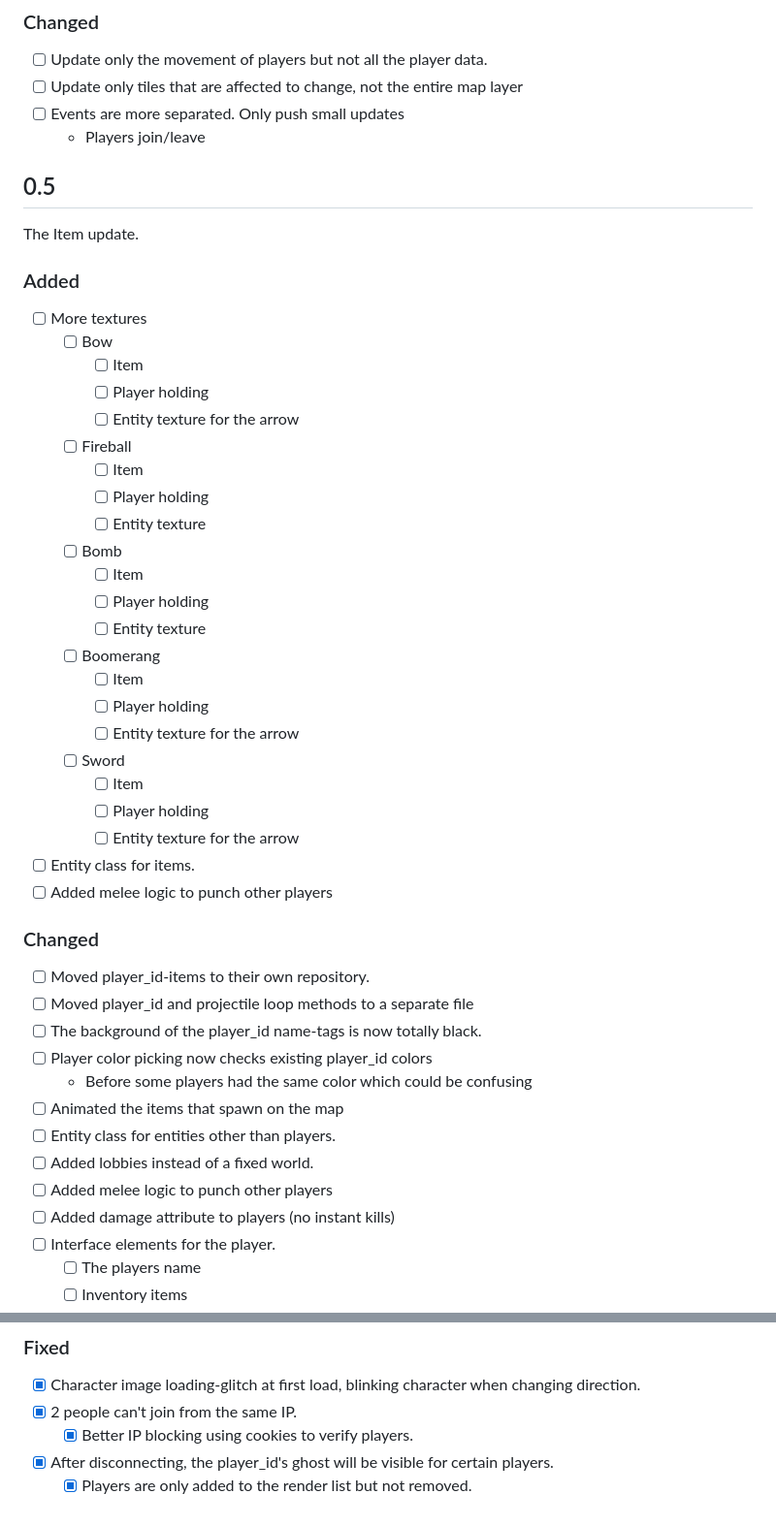
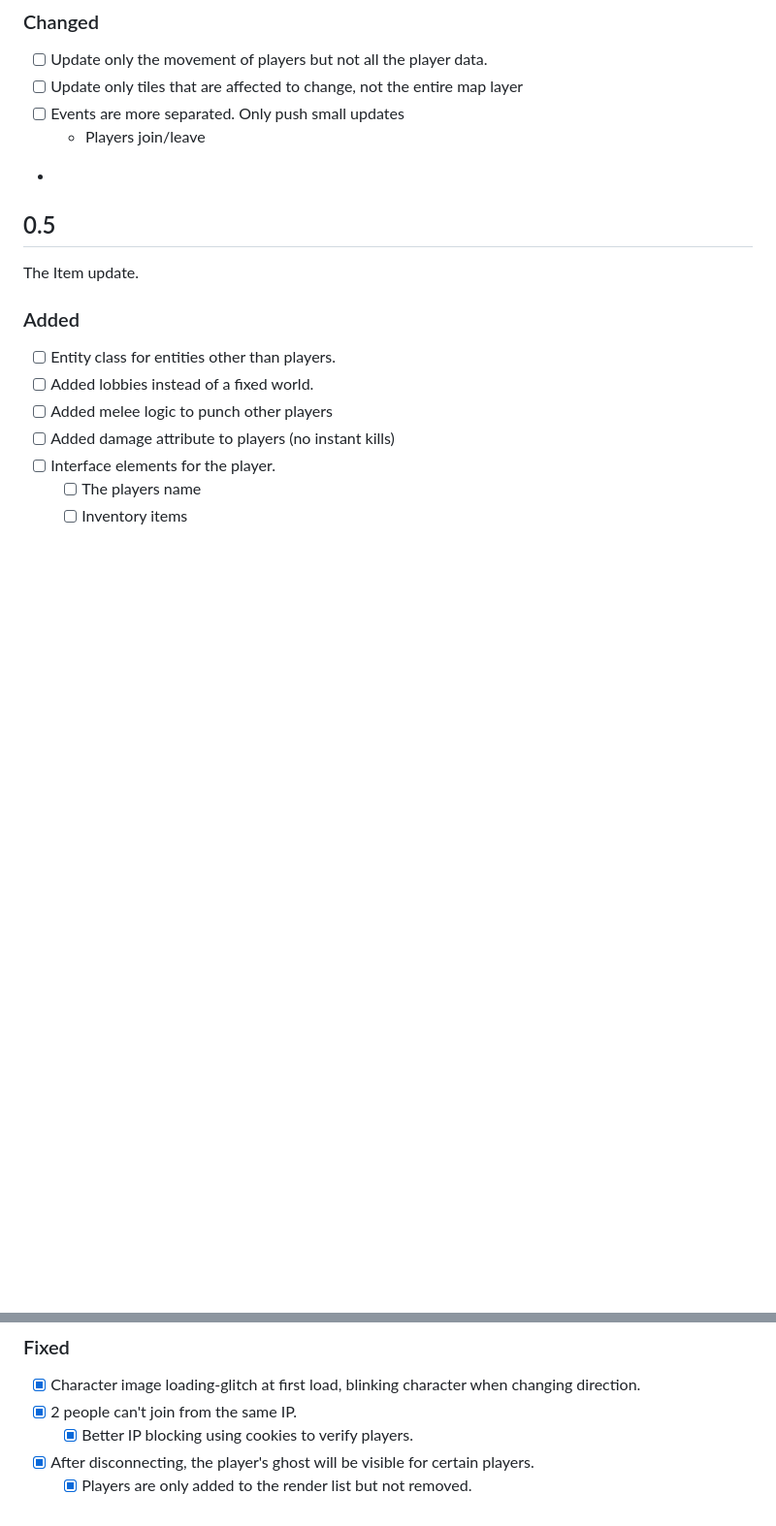
Before and after one commit to robinvanuden/to-bits, a Markdown page: docs/CHANGELOG.md, 2 parts joined by grey strips. Shown: that part at 97% size. Drawn GitHub-style; blank space fills up the shorter version.

Commit message:
Fixed merged CHANGELOG.md with 'main'

```diff
--- a/docs/CHANGELOG.md
+++ b/docs/CHANGELOG.md
@@ -49,6 +35,7 @@ The player update!
 - [ ] Update only tiles that are affected to change, not the entire map layer
 - [ ] Events are more separated. Only push small updates
     - Players join/leave
+-
 
 ## 0.5
 
@@ -56,38 +43,6 @@ The Item update.
 
 ### Added
 
-- [ ] More textures
-    - [ ] Bow
-        - [ ] Item
-        - [ ] Player holding
-        - [ ] Entity texture for the arrow
-    - [ ] Fireball
-        - [ ] Item
-        - [ ] Player holding
-        - [ ] Entity texture
-    - [ ] Bomb
-        - [ ] Item
-        - [ ] Player holding
-        - [ ] Entity texture
-    - [ ] Boomerang
-        - [ ] Item
-        - [ ] Player holding
-        - [ ] Entity texture for the arrow
-    - [ ] Sword
-        - [ ] Item
-        - [ ] Player holding
-        - [ ] Entity texture for the arrow
-- [ ] Entity class for items.
-- [ ] Added melee logic to punch other players
-
-### Changed
-
-- [ ] Moved player_id-items to their own repository.
-- [ ] Moved player_id and projectile loop methods to a separate file
-- [ ] The background of the player_id name-tags is now totally black.
-- [ ] Player color picking now checks existing player_id colors
-    - Before some players had the same color which could be confusing
-- [ ] Animated the items that spawn on the map
 - [ ] Entity class for entities other than players.
 - [ ] Added lobbies instead of a fixed world.
 - [ ] Added melee logic to punch other players
@@ -205,5 +160,5 @@ Character personalization/randomness update.
 - [x] Character image loading-glitch at first load, blinking character when changing direction.
 - [x] 2 people can't join from the same IP.
     - [x] Better IP blocking using cookies to verify players.
-- [x] After disconnecting, the player_id's ghost will be visible for certain players.
+- [x] After disconnecting, the player's ghost will be visible for certain players.
     - [x] Players are only added to the render list but not removed.
```
Also changed, not shown: other parts of docs/CHANGELOG.md (+1 -15 lines).
